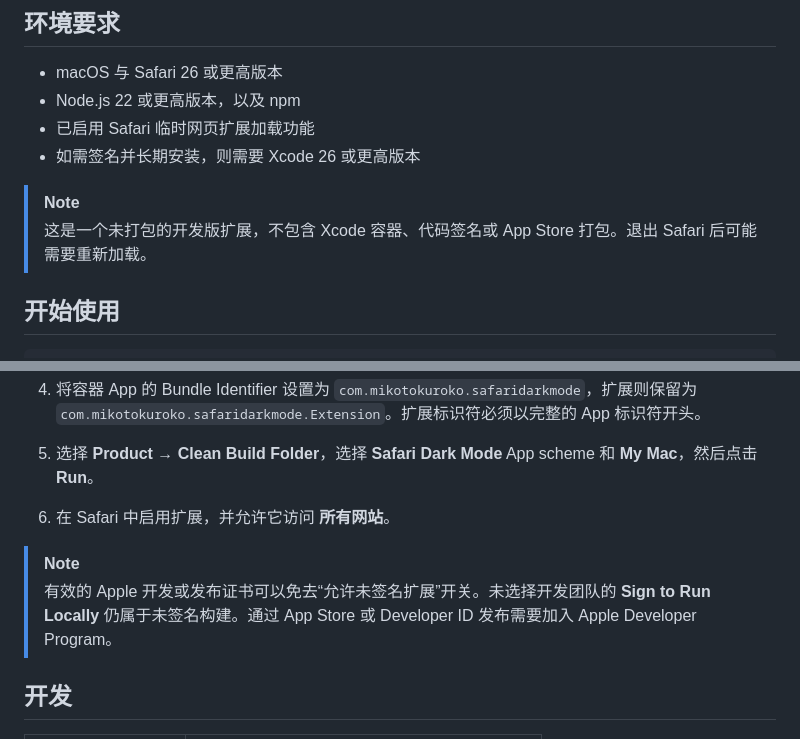
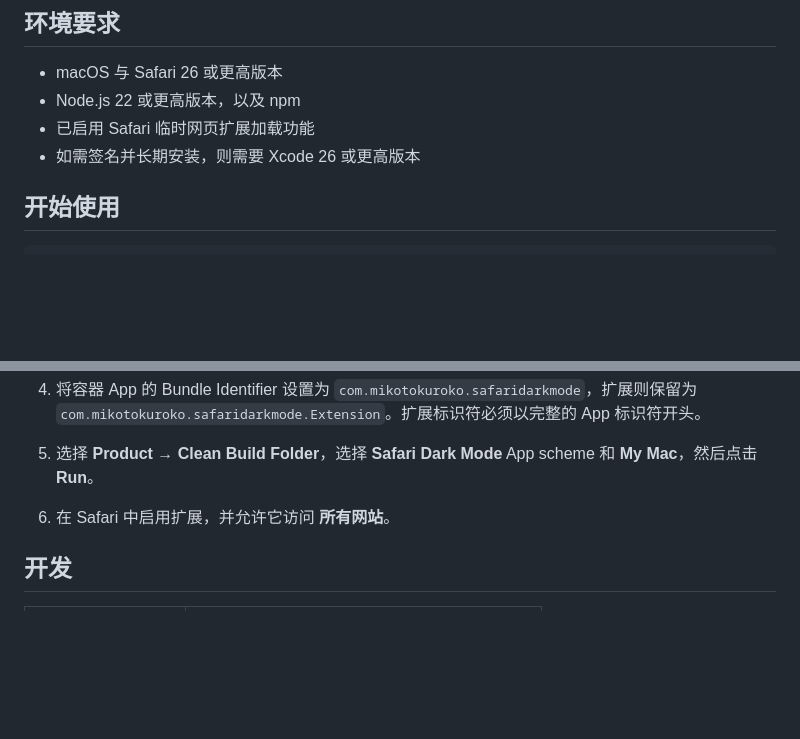
Before and after one commit to uiots/safari-dark-mode, a Markdown page: README.zh-CN.md, 2 parts joined by grey strips. Rendered like a GitHub page; blank space fills up the shorter version.

```diff
--- a/README.zh-CN.md
+++ b/README.zh-CN.md
@@ -38,9 +38,6 @@ Safari Dark Mode 使用 Dark Reader 的动态渲染引擎转换普通 HTTP(S)
 - Node.js 22 或更高版本，以及 npm
 - 已启用 Safari 临时网页扩展加载功能
 - 如需签名并长期安装，则需要 Xcode 26 或更高版本
-
-> [!NOTE]
-> 这是一个未打包的开发版扩展，不包含 Xcode 容器、代码签名或 App Store 打包。退出 Safari 后可能需要重新加载。
 
 ## 开始使用
 
@@ -98,9 +95,6 @@ Safari 退出时会关闭 **允许未签名扩展**。如需长期保留扩展
 5. 选择 **Product → Clean Build Folder**，选择 **Safari Dark Mode** App scheme 和 **My Mac**，然后点击 **Run**。
 6. 在 Safari 中启用扩展，并允许它访问 **所有网站**。
 
-> [!NOTE]
-> 有效的 Apple 开发或发布证书可以免去“允许未签名扩展”开关。未选择开发团队的 **Sign to Run Locally** 仍属于未签名构建。通过 App Store 或 Developer ID 发布需要加入 Apple Developer Program。
-
 ## 开发
 
 | 命令 | 用途 |
```
Also changed, not shown: README.md (+0 -6 lines).
